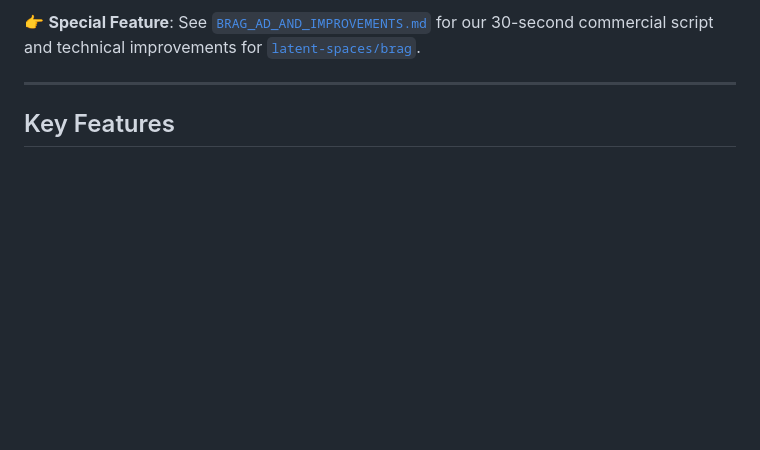
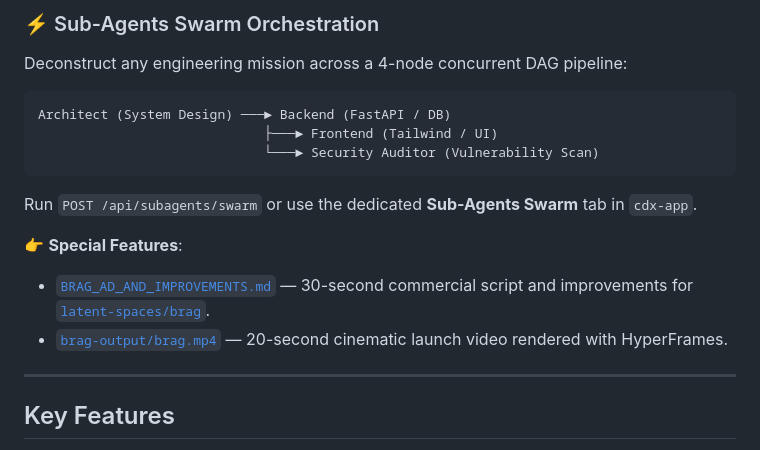
Before and after one commit to w0tu/codex-cli, a Markdown page: README.md, the part around one of its changes. GitHub-like rendering; blank space fills up the shorter version.

````diff
--- a/README.md
+++ b/README.md
@@ -52,5 +65,16 @@ cdx-app    # Desktop GUI App with Agents Hub
 
-👉 **Special Feature**: See [`BRAG_AD_AND_IMPROVEMENTS.md`](BRAG_AD_AND_IMPROVEMENTS.md) for our 30-second commercial script and technical improvements for [`latent-spaces/brag`](https://github.com/latent-spaces/brag).
+### ⚡ Sub-Agents Swarm Orchestration
+Deconstruct any engineering mission across a 4-node concurrent DAG pipeline:
+```
+Architect (System Design) ───► Backend (FastAPI / DB)
+                             ├───► Frontend (Tailwind / UI)
+                             └───► Security Auditor (Vulnerability Scan)
+```
+Run `POST /api/subagents/swarm` or use the dedicated **Sub-Agents Swarm** tab in `cdx-app`.
+
+👉 **Special Features**:
+- [`BRAG_AD_AND_IMPROVEMENTS.md`](BRAG_AD_AND_IMPROVEMENTS.md) — 30-second commercial script and improvements for [`latent-spaces/brag`](https://github.com/latent-spaces/brag).
+- [`brag-output/brag.mp4`](brag-output/brag.mp4) — 20-second cinematic launch video rendered with HyperFrames.
 
 ---
 
````
Also changed, not shown: other parts of README.md (+18 -5 lines).
